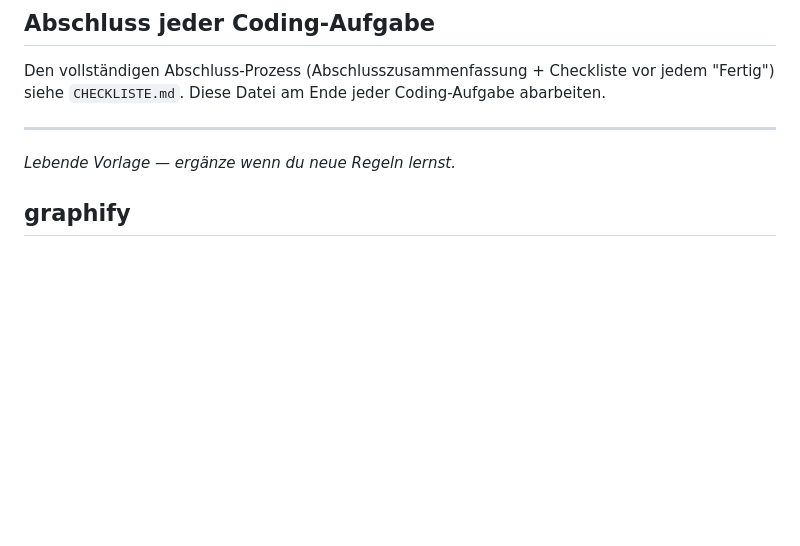
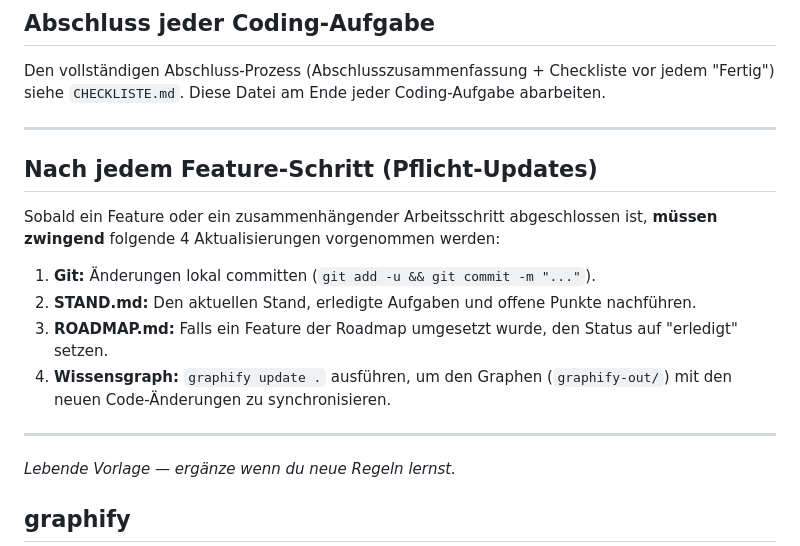
Before and after one commit to salutaris91/Medienwerkzeug, a Markdown page: CLAUDE.md, the part around the change. Drawn GitHub-style; blank space fills up the shorter version.

Commit message:
docs: add mandatory update rules to CLAUDE.md after feature completion

```diff
--- a/CLAUDE.md
+++ b/CLAUDE.md
@@ -105,6 +105,16 @@ Den vollständigen Abschluss-Prozess (Abschlusszusammenfassung + Checkliste vor
 
 ---
 
+## Nach jedem Feature-Schritt (Pflicht-Updates)
+
+Sobald ein Feature oder ein zusammenhängender Arbeitsschritt abgeschlossen ist, **müssen zwingend** folgende 4 Aktualisierungen vorgenommen werden:
+1. **Git:** Änderungen lokal committen (`git add -u && git commit -m "..."`).
+2. **STAND.md:** Den aktuellen Stand, erledigte Aufgaben und offene Punkte nachführen.
+3. **ROADMAP.md:** Falls ein Feature der Roadmap umgesetzt wurde, den Status auf "erledigt" setzen.
+4. **Wissensgraph:** `graphify update .` ausführen, um den Graphen (`graphify-out/`) mit den neuen Code-Änderungen zu synchronisieren.
+
+---
+
 *Lebende Vorlage — ergänze wenn du neue Regeln lernst.*
 
 ## graphify
```
